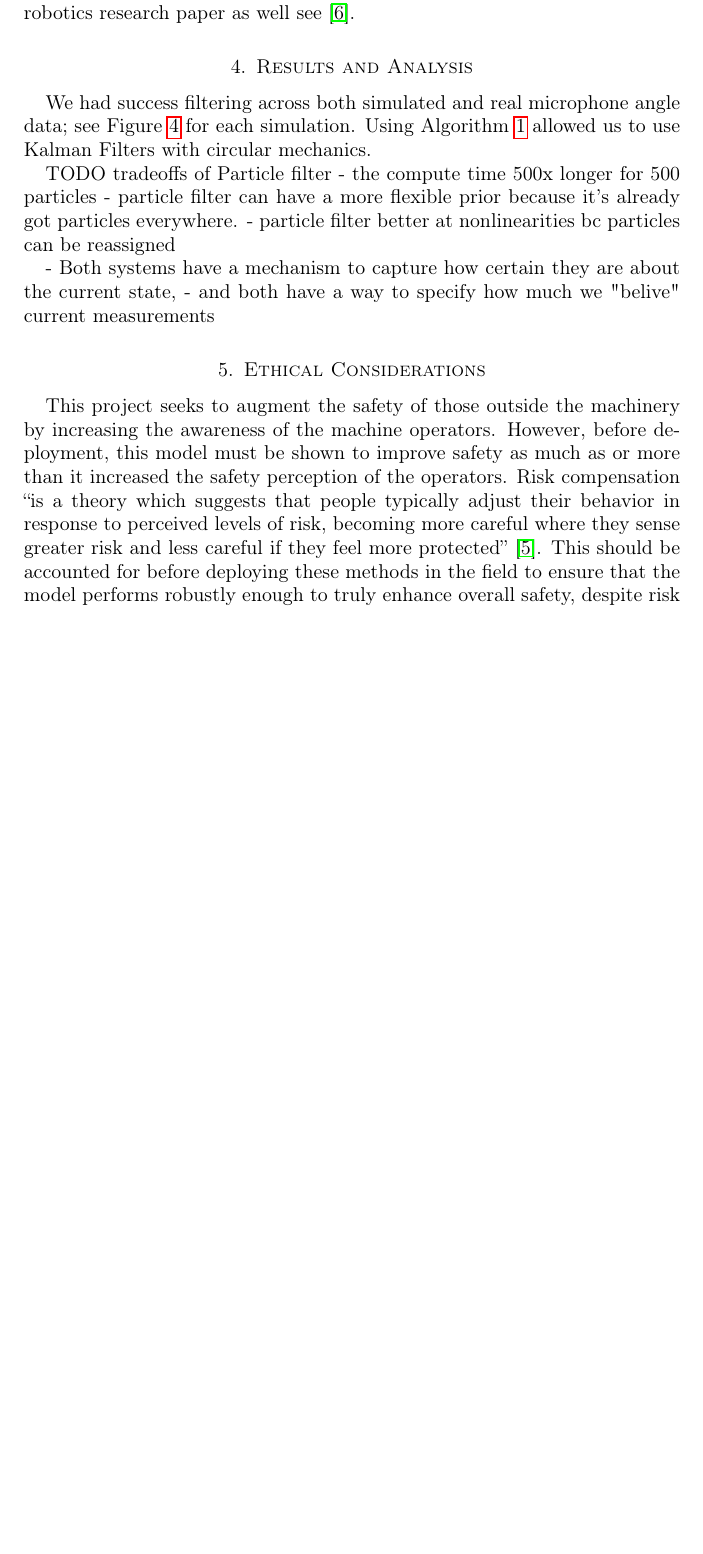
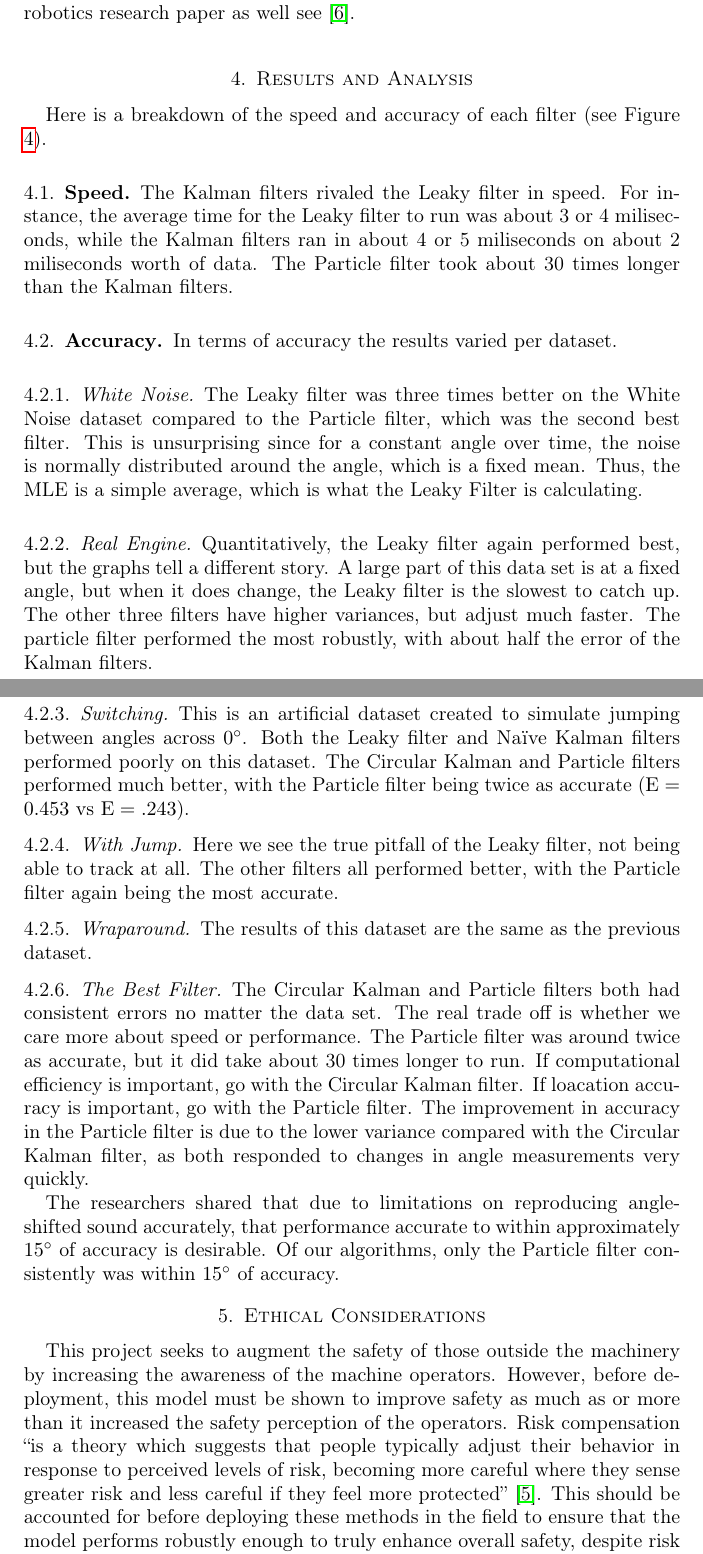
Before and after one commit to CanyonTurtle/cannon-curtis-spencer-tyler-acme, a LaTeX paper (vol-3/Rough_Draft.tex): part of page 6 of 9 before the commit and two parts of pages 6 and 7 of 10 after it, the two joined at a grey line, cut so that both start at the same text, the shorter picture padded with empty space. The pictures show the PDF file vol-3/Rough_Draft.pdf that the author committed with the source.

Commit message:
added a lot to results/analysis section

```diff
--- a/vol-3/Rough_Draft.tex
+++ b/vol-3/Rough_Draft.tex
@@ -203,6 +203,25 @@ hyperparameters that produced minimum average angular error over the different d
 method was implemented for a robotics research paper as well see \cite{Oops}.
 
 \section{Results and Analysis}
+Here is a breakdown of the speed and accuracy of each filter (see Figure \ref{fig:all_filters}).
+\subsection{Speed}
+The Kalman filters rivaled the Leaky filter in speed. For instance, the average time for the Leaky filter to run was about 3 or 4 miliseconds, while the Kalman filters ran in about 4 or 5 miliseconds on about 2 miliseconds worth of data. The Particle filter took about 30 times longer than the Kalman filters.
+\subsection{Accuracy}
+In terms of accuracy the results varied per dataset.
+\subsubsection{White Noise}
+The Leaky filter was three times better on the White Noise dataset compared to the Particle filter, which was the second best filter. This is unsurprising since for a constant angle over time, the noise is normally distributed around the angle, which is a fixed mean. Thus, the MLE is a simple average, which is what the Leaky Filter is calculating.
+\subsubsection{Real Engine}
+Quantitatively, the Leaky filter again performed best, but the graphs tell a different story. A large part of this data set is at a fixed angle, but when it does change, the Leaky filter is the slowest to catch up. The other three filters have higher variances, but adjust much faster. The particle filter performed the most robustly, with about half the error of the Kalman filters.
+\subsubsection{Switching}
+This is an artificial dataset created to simulate jumping between angles across $0^{\circ}$. Both the Leaky filter and Naïve Kalman filters performed poorly on this dataset. The Circular Kalman and Particle filters performed much better, with the Particle filter being twice as accurate ($\mathrm{E}=0.453$ vs $\mathrm{E}=.243$).
+\subsubsection{With Jump}
+Here we see the true pitfall of the Leaky filter, not being able to track at all. The other filters all performed better, with the Particle filter again being the most accurate.
+\subsubsection{Wraparound}
+The results of this dataset are the same as the previous dataset.
+\subsubsection{The Best Filter}
+The Circular Kalman and Particle filters both had consistent errors no matter the data set. The real trade off is whether we care more about speed or performance. The Particle filter was around twice as accurate, but it did take about 30 times longer to run. If computational efficiency is important, go with the Circular Kalman filter. If loacation accuracy is important, go with the Particle filter. The improvement in accuracy in the Particle filter is due to the lower variance compared with the Circular Kalman filter, as both responded to changes in angle measurements very quickly.
+
+The researchers shared that due to limitations on reproducing angle-shifted sound accurately, that performance accurate to within approximately $15^{\circ}$ of accuracy is desirable. Of our algorithms, only the Particle filter consistently was within $15^{\circ}$ of accuracy.
 
 \begin{figure}[htp]
     \centering
@@ -210,16 +229,6 @@ method was implemented for a robotics research paper as well see \cite{Oops}.
     \caption{All filters, run on all datasets. Each row is a dataset, and each column is a type of filter. The green dots represent observations of the red true angle. The observations alone are filtered to produce the blue estimate angles.}
     \label{fig:all_filters}
 \end{figure}
-
-We had success filtering across both simulated and real microphone angle data; see Figure \ref{fig:all_filters} for each simulation. Using Algorithm \ref{alg:kalman} allowed us to use Kalman Filters with circular mechanics.
-
-
-TODO tradeoffs of Particle filter - the compute time 500x longer for 500 particles
-- particle filter can have a more flexible prior because it's already got particles everywhere.
-- particle filter better at nonlinearities bc particles can be reassigned
-
-- Both systems have a mechanism to capture how certain they are about the current state,
-- and both have a way to specify how much we "belive" current measurements
 
 \section{Ethical Considerations}
 This project seeks to augment the safety of those outside the machinery by increasing the awareness of the machine operators. However, before deployment, this model must be
```
Also changed, not shown: vol-3/Rough_Draft.pdf.
